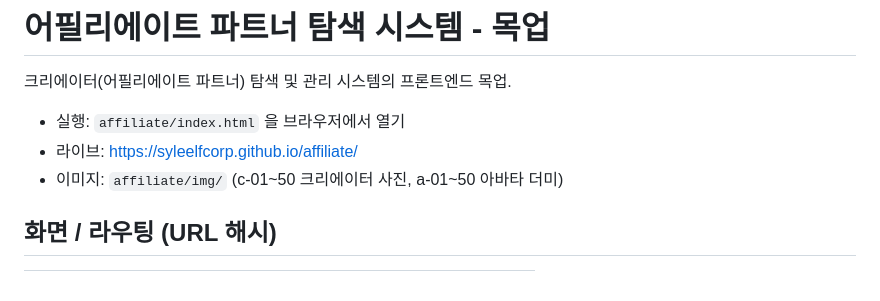
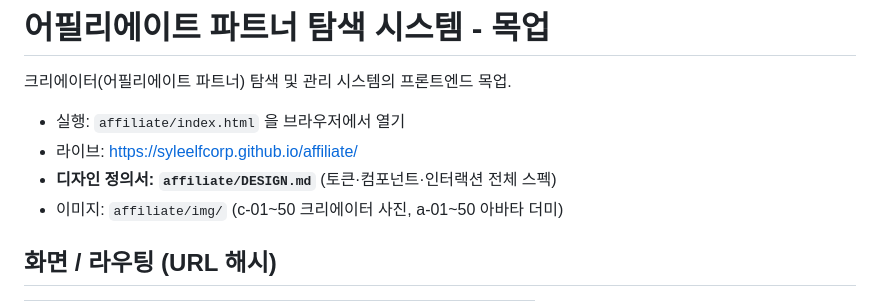
Before and after one commit to syleelfcorp/syleelfcorp.github.io, a Markdown page: affiliate/README.md, the part around the change. GitHub-like rendering.

Commit message:
Add DESIGN.md (full design spec) for handoff
Co-Authored-By: Claude Sonnet 5 <noreply@anthropic.com>

```diff
--- a/affiliate/README.md
+++ b/affiliate/README.md
@@ -4,6 +4,7 @@
 
 - 실행: `affiliate/index.html` 을 브라우저에서 열기
 - 라이브: https://syleelfcorp.github.io/affiliate/
+- **디자인 정의서: `affiliate/DESIGN.md`** (토큰·컴포넌트·인터랙션 전체 스펙)
 - 이미지: `affiliate/img/` (c-01~50 크리에이터 사진, a-01~50 아바타 더미)
 
 ## 화면 / 라우팅 (URL 해시)
```
Also changed, not shown: affiliate/DESIGN.md (added, +246 -0 lines).
